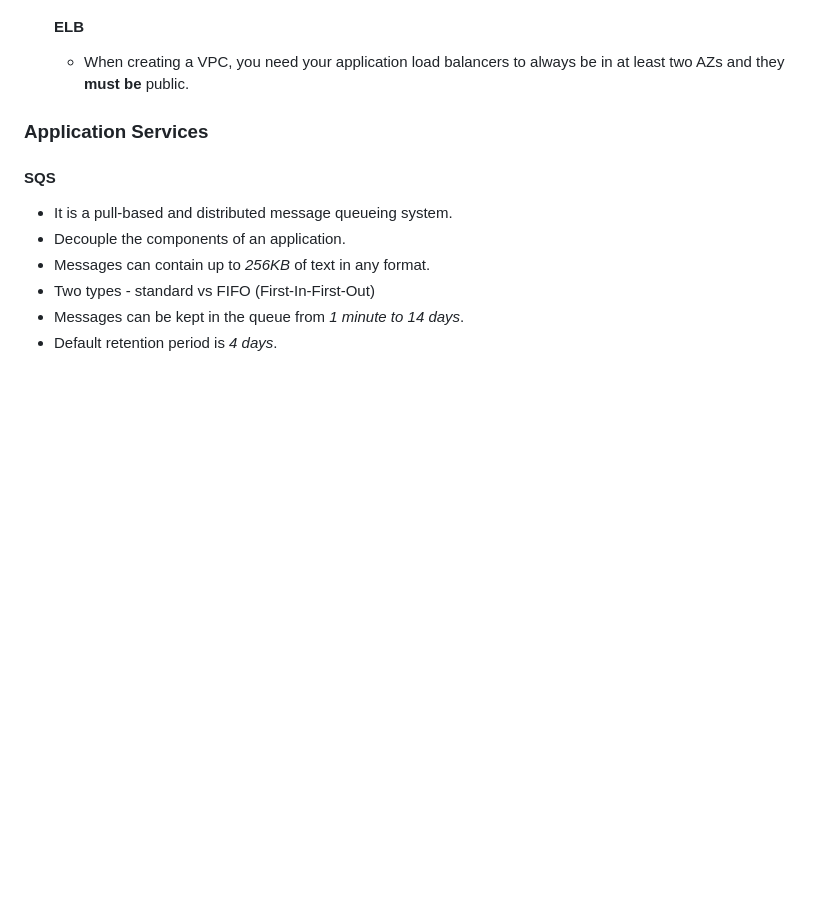
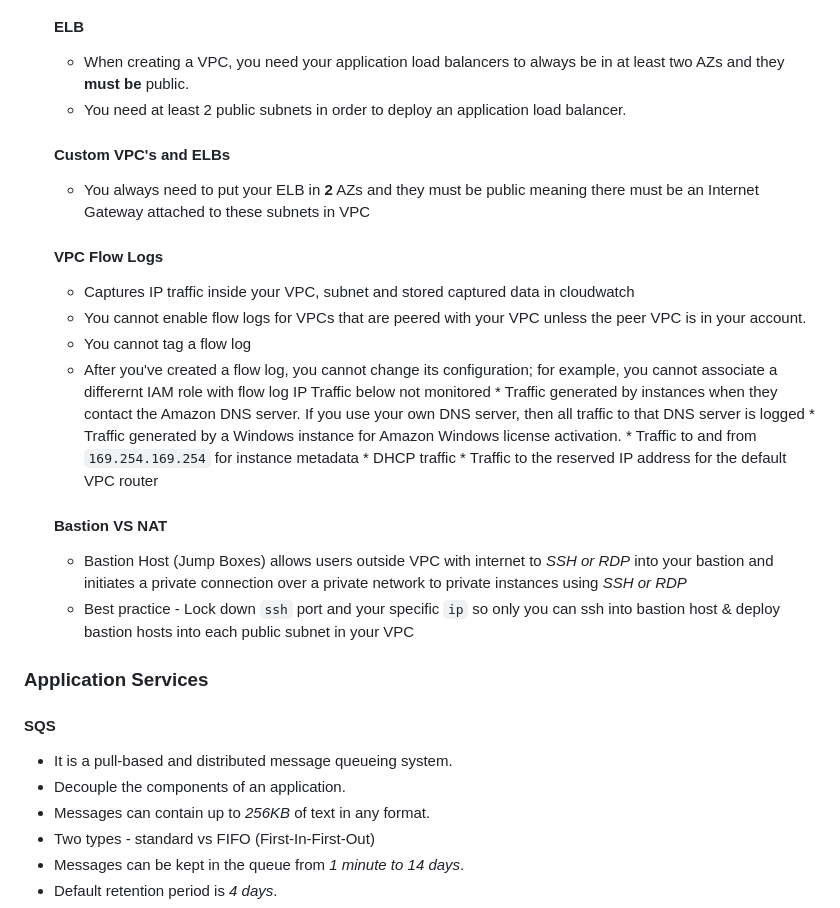
Before and after one commit to DavidHe1127/aws-cert, a Markdown page: solution_architect_associate/index.md, the part around the change printed below. Drawn GitHub-style; blank space fills up the shorter version.

```diff
--- a/solution_architect_associate/index.md
+++ b/solution_architect_associate/index.md
@@ -391,6 +391,25 @@
 
     #### ELB
        * When creating a VPC, you need your application load balancers to always be in at least two AZs and they **must be** public.
+       * You need at least 2 public subnets in order to deploy an application load balancer.
+
+    #### Custom VPC's and ELBs
+       * You always need to put your ELB in **2** AZs and they must be public meaning there must be an Internet Gateway attached to these subnets in VPC
+    #### VPC Flow Logs
+       * Captures IP traffic inside your VPC, subnet and stored captured data in cloudwatch
+       * You cannot enable flow logs for VPCs that are peered with your VPC unless the peer VPC is in your account.
+       * You cannot tag a flow log
+       * After you've created a flow log, you cannot change its configuration; for example, you cannot associate a differernt IAM role with flow log
+       IP Traffic below not monitored
+        * Traffic generated by instances when they contact the Amazon DNS server. If you use your own DNS server, then all traffic to that DNS server is logged
+        * Traffic generated by a Windows instance for Amazon Windows license activation.
+        * Traffic to and from `169.254.169.254` for instance metadata
+        * DHCP traffic
+        * Traffic to the reserved IP address for the default VPC router
+    #### Bastion VS NAT
+       * Bastion Host (Jump Boxes) allows users outside VPC with internet to *SSH or RDP* into your bastion and initiates a private connection over a private network to private instances using *SSH or RDP*
+       * Best practice - Lock down `ssh` port and your specific `ip` so only you can ssh into bastion host & deploy bastion hosts into each public subnet in your VPC
+
 
 ### Application Services
   #### SQS
```
Also changed, not shown: other parts of solution_architect_associate/index.md (+27 -0 lines), solution_architect_associate/sts.png (added).
